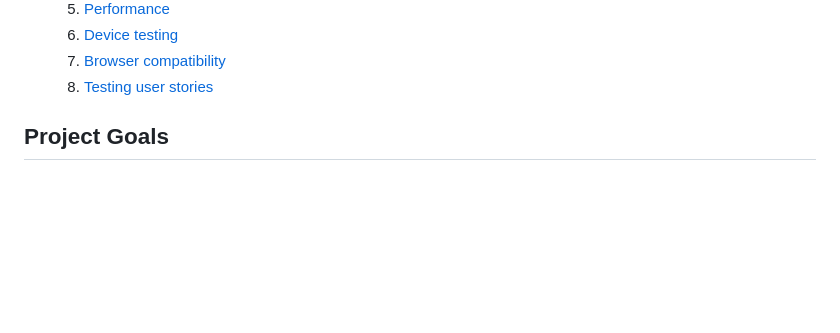
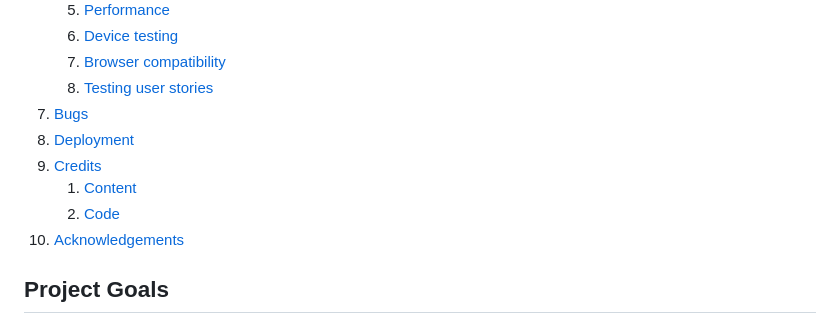
Before and after one commit to Belan-Mihail/quiz-quiz, a Markdown page: README.md, the part around the change. GitHub-like rendering; blank space fills up the shorter version.

Commit message:
Update Table of Content

```diff
--- a/README.md
+++ b/README.md
@@ -39,6 +39,12 @@ The site presents a quiz in which the user can test their knowledge in several d
     6. [Device testing](#performing-tests-on-various-devices)
     7. [Browser compatibility](#browser-compatability)
     8. [Testing user stories](#testing-user-stories)
+7. [Bugs](#bugs)
+8. [Deployment](#deployment)
+9. [Credits](#credits)
+    1. [Content](#content)
+    2. [Code](#code)
+10. [Acknowledgements](#acknowledgements)
 
 
 ## Project Goals
```
